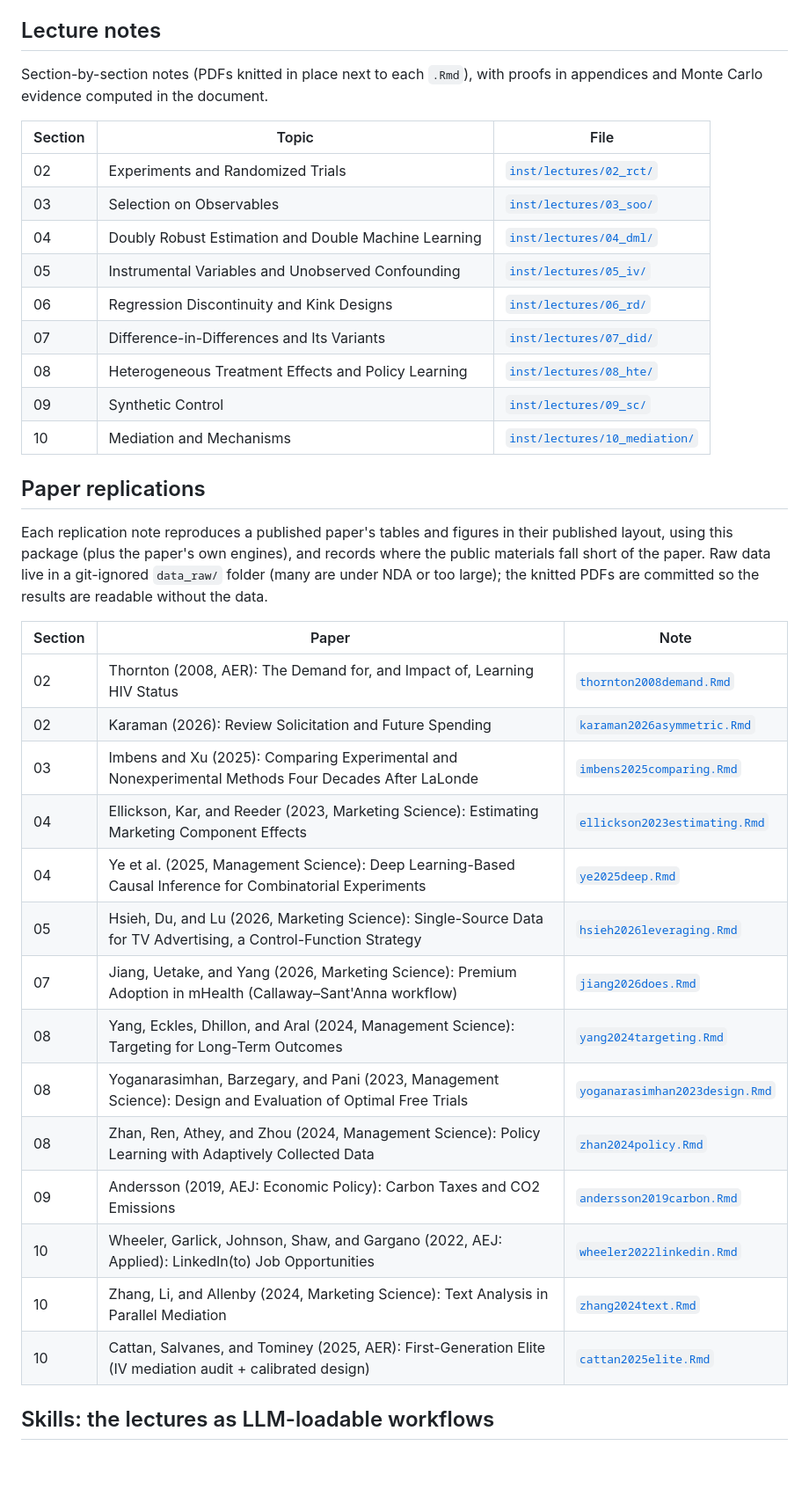
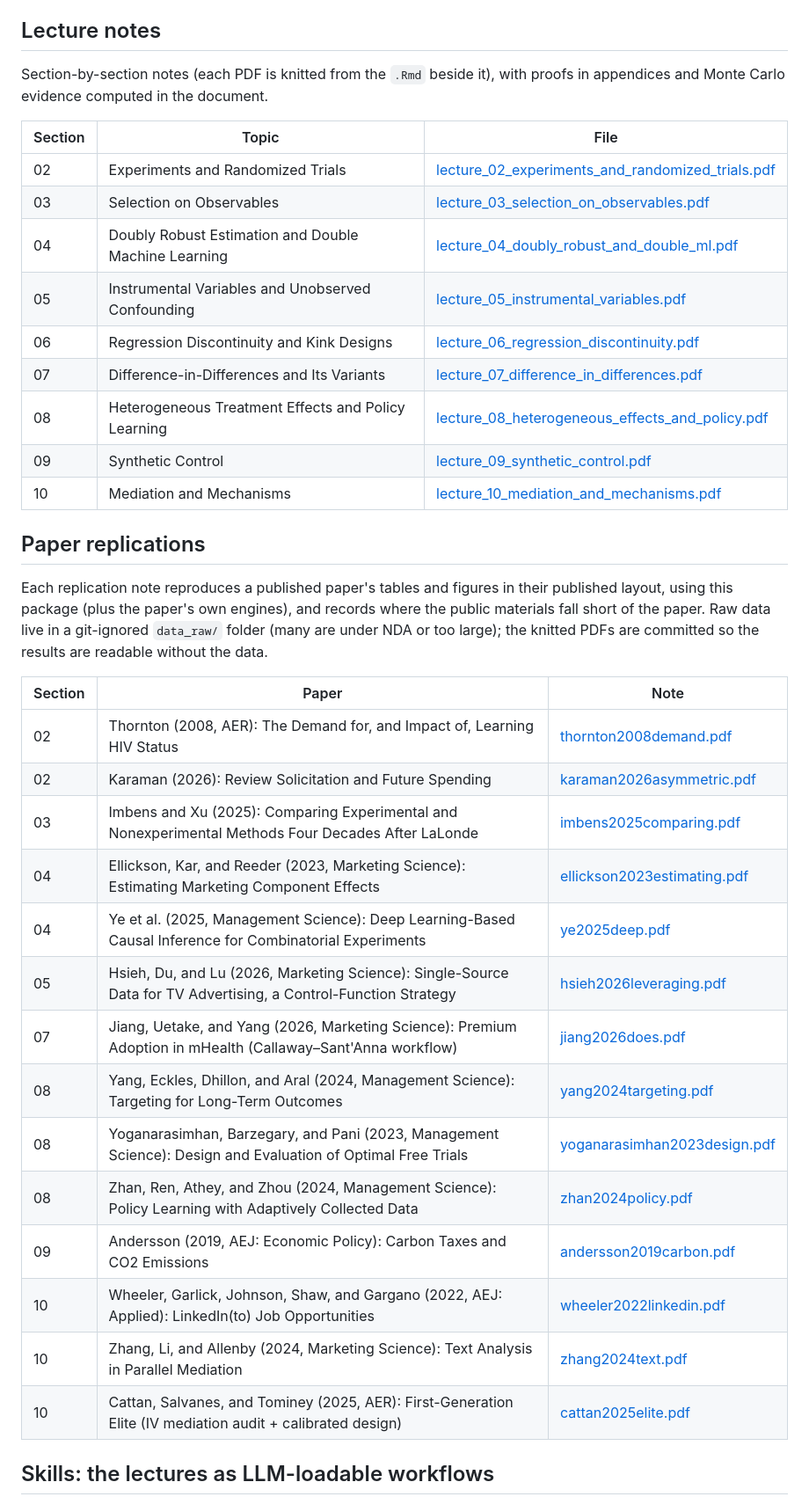
Before and after one commit to WayneLockon2/causalmetrics, a Markdown page: README.md, the part around the change. Shown at 88% size. GitHub-like rendering; blank space fills up the shorter version.

```diff
--- a/README.md
+++ b/README.md
@@ -81,20 +81,20 @@ Every function has a usage vignette; see `browseVignettes("causalmetrics")` or
 
 ## Lecture notes
 
-Section-by-section notes (PDFs knitted in place next to each `.Rmd`), with
+Section-by-section notes (each PDF is knitted from the `.Rmd` beside it), with
 proofs in appendices and Monte Carlo evidence computed in the document.
 
 | Section | Topic | File |
 |---|---|---|
-| 02 | Experiments and Randomized Trials | [`inst/lectures/02_rct/`](inst/lectures/02_rct/) |
-| 03 | Selection on Observables | [`inst/lectures/03_soo/`](inst/lectures/03_soo/) |
-| 04 | Doubly Robust Estimation and Double Machine Learning | [`inst/lectures/04_dml/`](inst/lectures/04_dml/) |
-| 05 | Instrumental Variables and Unobserved Confounding | [`inst/lectures/05_iv/`](inst/lectures/05_iv/) |
-| 06 | Regression Discontinuity and Kink Designs | [`inst/lectures/06_rd/`](inst/lectures/06_rd/) |
-| 07 | Difference-in-Differences and Its Variants | [`inst/lectures/07_did/`](inst/lectures/07_did/) |
-| 08 | Heterogeneous Treatment Effects and Policy Learning | [`inst/lectures/08_hte/`](inst/lectures/08_hte/) |
-| 09 | Synthetic Control | [`inst/lectures/09_sc/`](inst/lectures/09_sc/) |
-| 10 | Mediation and Mechanisms | [`inst/lectures/10_mediation/`](inst/lectures/10_mediation/) |
+| 02 | Experiments and Randomized Trials | [lecture\_02\_experiments\_and\_randomized\_trials.pdf](inst/lectures/02_rct/lecture_02_experiments_and_randomized_trials.pdf) |
+| 03 | Selection on Observables | [lecture\_03\_selection\_on\_observables.pdf](inst/lectures/03_soo/lecture_03_selection_on_observables.pdf) |
+| 04 | Doubly Robust Estimation and Double Machine Learning | [lecture\_04\_doubly\_robust\_and\_double\_ml.pdf](inst/lectures/04_dml/lecture_04_doubly_robust_and_double_ml.pdf) |
+| 05 | Instrumental Variables and Unobserved Confounding | [lecture\_05\_instrumental\_variables.pdf](inst/lectures/05_iv/lecture_05_instrumental_variables.pdf) |
+| 06 | Regression Discontinuity and Kink Designs | [lecture\_06\_regression\_discontinuity.pdf](inst/lectures/06_rd/lecture_06_regression_discontinuity.pdf) |
+| 07 | Difference-in-Differences and Its Variants | [lecture\_07\_difference\_in\_differences.pdf](inst/lectures/07_did/lecture_07_difference_in_differences.pdf) |
+| 08 | Heterogeneous Treatment Effects and Policy Learning | [lecture\_08\_heterogeneous\_effects\_and\_policy.pdf](inst/lectures/08_hte/lecture_08_heterogeneous_effects_and_policy.pdf) |
+| 09 | Synthetic Control | [lecture\_09\_synthetic\_control.pdf](inst/lectures/09_sc/lecture_09_synthetic_control.pdf) |
+| 10 | Mediation and Mechanisms | [lecture\_10\_mediation\_and\_mechanisms.pdf](inst/lectures/10_mediation/lecture_10_mediation_and_mechanisms.pdf) |
 
 ## Paper replications
 
@@ -106,20 +106,20 @@ knitted PDFs are committed so the results are readable without the data.
 
 | Section | Paper | Note |
 |---|---|---|
-| 02 | Thornton (2008, AER): The Demand for, and Impact of, Learning HIV Status | [`thornton2008demand.Rmd`](inst/replications/02_Experiments_and_Randomized_Trials/thornton2008demand.Rmd) |
-| 02 | Karaman (2026): Review Solicitation and Future Spending | [`karaman2026asymmetric.Rmd`](inst/replications/02_Experiments_and_Randomized_Trials/karaman2026asymmetric.Rmd) |
-| 03 | Imbens and Xu (2025): Comparing Experimental and Nonexperimental Methods Four Decades After LaLonde | [`imbens2025comparing.Rmd`](inst/replications/03_Selection_on_Observables/imbens2025comparing.Rmd) |
-| 04 | Ellickson, Kar, and Reeder (2023, Marketing Science): Estimating Marketing Component Effects | [`ellickson2023estimating.Rmd`](inst/replications/04_Doubly_Robust_and_Double_ML/ellickson2023estimating.Rmd) |
-| 04 | Ye et al. (2025, Management Science): Deep Learning-Based Causal Inference for Combinatorial Experiments | [`ye2025deep.Rmd`](inst/replications/04_Doubly_Robust_and_Double_ML/ye2025deep.Rmd) |
-| 05 | Hsieh, Du, and Lu (2026, Marketing Science): Single-Source Data for TV Advertising, a Control-Function Strategy | [`hsieh2026leveraging.Rmd`](inst/replications/05_IV_control_fun/hsieh2026leveraging.Rmd) |
-| 07 | Jiang, Uetake, and Yang (2026, Marketing Science): Premium Adoption in mHealth (Callaway–Sant'Anna workflow) | [`jiang2026does.Rmd`](inst/replications/07_did/jiang2026does.Rmd) |
-| 08 | Yang, Eckles, Dhillon, and Aral (2024, Management Science): Targeting for Long-Term Outcomes | [`yang2024targeting.Rmd`](inst/replications/08_Heterogeneous_Effects_and_Policy_Learning/yang2024targeting.Rmd) |
-| 08 | Yoganarasimhan, Barzegary, and Pani (2023, Management Science): Design and Evaluation of Optimal Free Trials | [`yoganarasimhan2023design.Rmd`](inst/replications/08_Heterogeneous_Effects_and_Policy_Learning/yoganarasimhan2023design.Rmd) |
-| 08 | Zhan, Ren, Athey, and Zhou (2024, Management Science): Policy Learning with Adaptively Collected Data | [`zhan2024policy.Rmd`](inst/replications/08_Heterogeneous_Effects_and_Policy_Learning/zhan2024policy.Rmd) |
-| 09 | Andersson (2019, AEJ: Economic Policy): Carbon Taxes and CO2 Emissions | [`andersson2019carbon.Rmd`](inst/replications/09_Synthetic_Control/andersson2019carbon.Rmd) |
-| 10 | Wheeler, Garlick, Johnson, Shaw, and Gargano (2022, AEJ: Applied): LinkedIn(to) Job Opportunities | [`wheeler2022linkedin.Rmd`](inst/replications/10_mediation/wheeler2022linkedin.Rmd) |
-| 10 | Zhang, Li, and Allenby (2024, Marketing Science): Text Analysis in Parallel Mediation | [`zhang2024text.Rmd`](inst/replications/10_mediation/zhang2024text.Rmd) |
-| 10 | Cattan, Salvanes, and Tominey (2025, AER): First-Generation Elite (IV mediation audit + calibrated design) | [`cattan2025elite.Rmd`](inst/replications/10_mediation/cattan2025elite.Rmd) |
+| 02 | Thornton (2008, AER): The Demand for, and Impact of, Learning HIV Status | [thornton2008demand.pdf](inst/replications/02_Experiments_and_Randomized_Trials/thornton2008demand.pdf) |
+| 02 | Karaman (2026): Review Solicitation and Future Spending | [karaman2026asymmetric.pdf](inst/replications/02_Experiments_and_Randomized_Trials/karaman2026asymmetric.pdf) |
+| 03 | Imbens and Xu (2025): Comparing Experimental and Nonexperimental Methods Four Decades After LaLonde | [imbens2025comparing.pdf](inst/replications/03_Selection_on_Observables/imbens2025comparing.pdf) |
+| 04 | Ellickson, Kar, and Reeder (2023, Marketing Science): Estimating Marketing Component Effects | [ellickson2023estimating.pdf](inst/replications/04_Doubly_Robust_and_Double_ML/ellickson2023estimating.pdf) |
+| 04 | Ye et al. (2025, Management Science): Deep Learning-Based Causal Inference for Combinatorial Experiments | [ye2025deep.pdf](inst/replications/04_Doubly_Robust_and_Double_ML/ye2025deep.pdf) |
+| 05 | Hsieh, Du, and Lu (2026, Marketing Science): Single-Source Data for TV Advertising, a Control-Function Strategy | [hsieh2026leveraging.pdf](inst/replications/05_IV_control_fun/hsieh2026leveraging.pdf) |
+| 07 | Jiang, Uetake, and Yang (2026, Marketing Science): Premium Adoption in mHealth (Callaway–Sant'Anna workflow) | [jiang2026does.pdf](inst/replications/07_did/jiang2026does.pdf) |
+| 08 | Yang, Eckles, Dhillon, and Aral (2024, Management Science): Targeting for Long-Term Outcomes | [yang2024targeting.pdf](inst/replications/08_Heterogeneous_Effects_and_Policy_Learning/yang2024targeting.pdf) |
+| 08 | Yoganarasimhan, Barzegary, and Pani (2023, Management Science): Design and Evaluation of Optimal Free Trials | [yoganarasimhan2023design.pdf](inst/replications/08_Heterogeneous_Effects_and_Policy_Learning/yoganarasimhan2023design.pdf) |
+| 08 | Zhan, Ren, Athey, and Zhou (2024, Management Science): Policy Learning with Adaptively Collected Data | [zhan2024policy.pdf](inst/replications/08_Heterogeneous_Effects_and_Policy_Learning/zhan2024policy.pdf) |
+| 09 | Andersson (2019, AEJ: Economic Policy): Carbon Taxes and CO2 Emissions | [andersson2019carbon.pdf](inst/replications/09_Synthetic_Control/andersson2019carbon.pdf) |
+| 10 | Wheeler, Garlick, Johnson, Shaw, and Gargano (2022, AEJ: Applied): LinkedIn(to) Job Opportunities | [wheeler2022linkedin.pdf](inst/replications/10_mediation/wheeler2022linkedin.pdf) |
+| 10 | Zhang, Li, and Allenby (2024, Marketing Science): Text Analysis in Parallel Mediation | [zhang2024text.pdf](inst/replications/10_mediation/zhang2024text.pdf) |
+| 10 | Cattan, Salvanes, and Tominey (2025, AER): First-Generation Elite (IV mediation audit + calibrated design) | [cattan2025elite.pdf](inst/replications/10_mediation/cattan2025elite.pdf) |
 
 ## Skills: the lectures as LLM-loadable workflows
 
```
